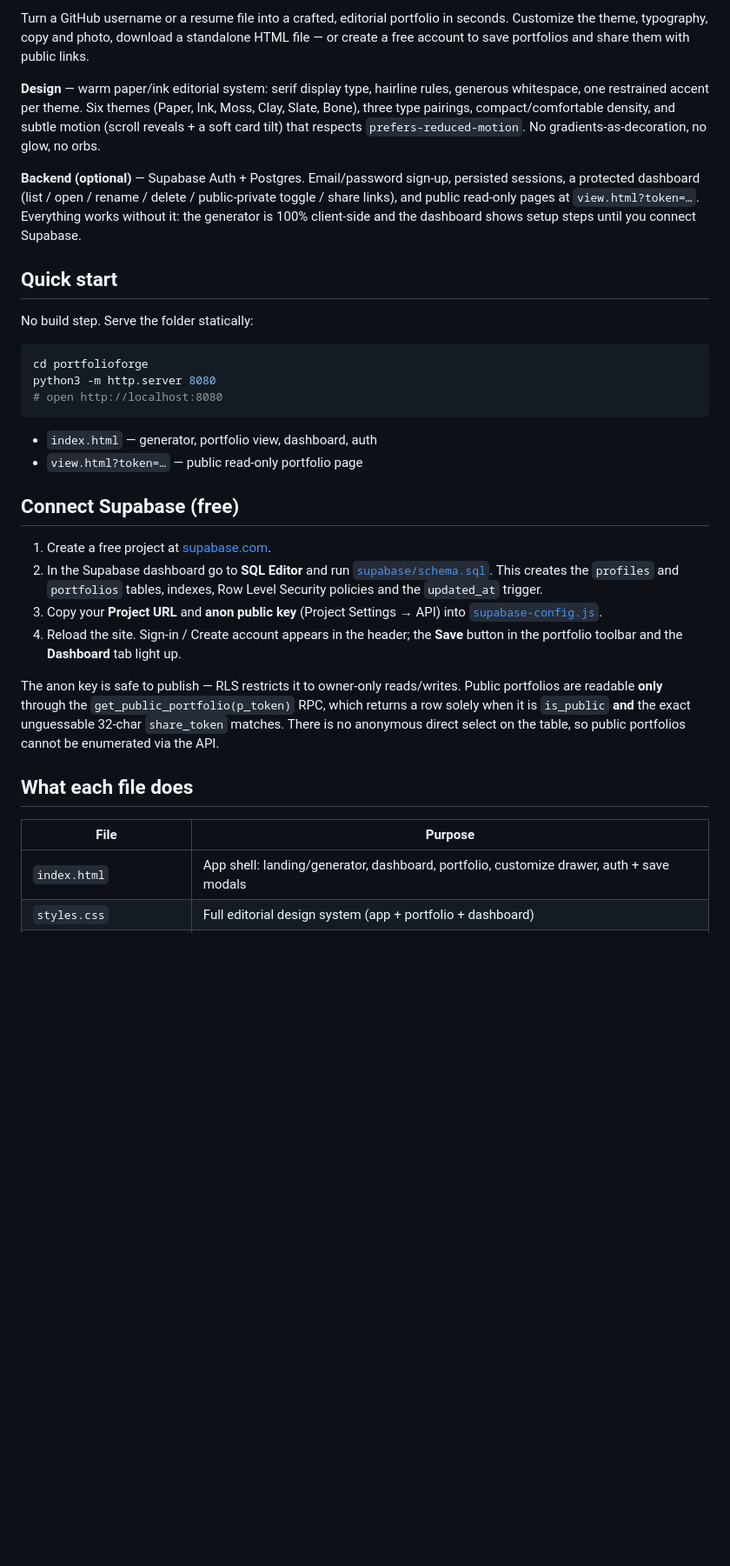
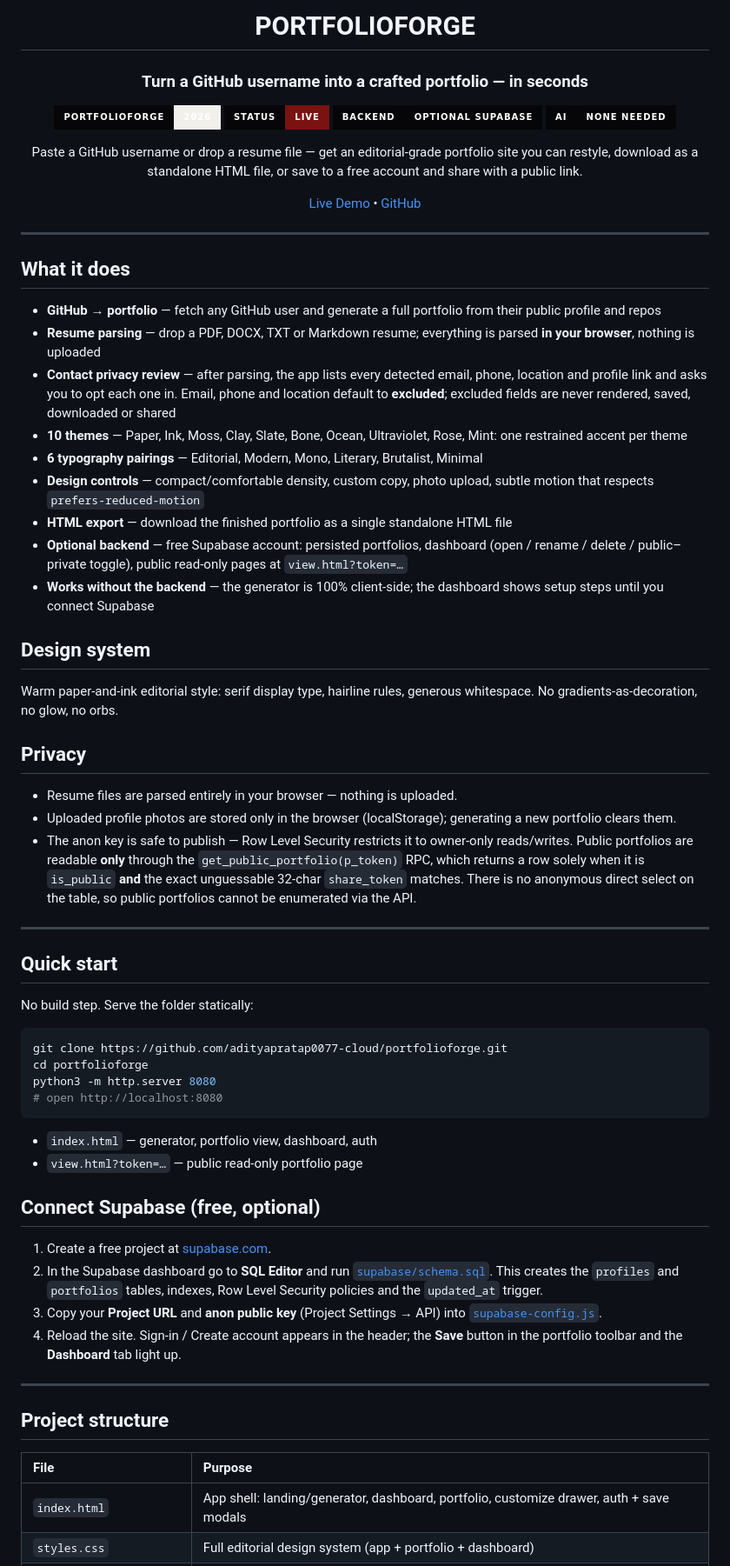
Before and after one commit to adityapratap0077-cloud/portfolioforge, a Markdown page: README.md, the part around one of its changes. Shown at 87% size. Rendered like a GitHub page; badges without logos; blank space fills up the shorter version.

Commit message:
Designer README: accurate theme/type counts, live demo header

````diff
--- a/README.md
+++ b/README.md
@@ -2,26 +2,54 @@
 
-Turn a GitHub username or a resume file into a crafted, editorial portfolio in
-seconds. Customize the theme, typography, copy and photo, download a
-standalone HTML file — or create a free account to save portfolios and share
-them with public links.
+# PORTFOLIOFORGE
 
-**Design** — warm paper/ink editorial system: serif display type, hairline
-rules, generous whitespace, one restrained accent per theme. Six themes
-(Paper, Ink, Moss, Clay, Slate, Bone), three type pairings, compact/comfortable
-density, and subtle motion (scroll reveals + a soft card tilt) that respects
-`prefers-reduced-motion`. No gradients-as-decoration, no glow, no orbs.
+### Turn a GitHub username into a crafted portfolio — in seconds
 
-**Backend (optional)** — Supabase Auth + Postgres. Email/password sign-up,
-persisted sessions, a protected dashboard (list / open / rename / delete /
-public-private toggle / share links), and public read-only pages at
-`view.html?token=…`. Everything works without it: the generator is 100%
-client-side and the dashboard shows setup steps until you connect Supabase.
+![PortfolioForge](https://img.shields.io/badge/PORTFOLIOFORGE-2026-%23F2F0EB?style=for-the-badge&labelColor=%23060608)
+![Status](https://img.shields.io/badge/STATUS-LIVE-%237A1212?style=for-the-badge&labelColor=%23060608)
+![Backend](https://img.shields.io/badge/BACKEND-OPTIONAL_SUPABASE-%23060608?style=for-the-badge&labelColor=%23060608)
+![AI](https://img.shields.io/badge/AI-NONE_NEEDED-%23060608?style=for-the-badge&labelColor=%23060608)
+
+Paste a GitHub username or drop a resume file — get an editorial-grade
+portfolio site you can restyle, download as a standalone HTML file, or save
+to a free account and share with a public link.
+
+[Live Demo](https://portfolioforge-delta.vercel.app/) • [GitHub](https://github.com/adityapratap0077-cloud/portfolioforge)
+
+</div>
+
+---
+
+## What it does
+
+- **GitHub → portfolio** — fetch any GitHub user and generate a full portfolio from their public profile and repos
+- **Resume parsing** — drop a PDF, DOCX, TXT or Markdown resume; everything is parsed **in your browser**, nothing is uploaded
+- **Contact privacy review** — after parsing, the app lists every detected email, phone, location and profile link and asks you to opt each one in. Email, phone and location default to **excluded**; excluded fields are never rendered, saved, downloaded or shared
+- **10 themes** — Paper, Ink, Moss, Clay, Slate, Bone, Ocean, Ultraviolet, Rose, Mint: one restrained accent per theme
+- **6 typography pairings** — Editorial, Modern, Mono, Literary, Brutalist, Minimal
+- **Design controls** — compact/comfortable density, custom copy, photo upload, subtle motion that respects `prefers-reduced-motion`
+- **HTML export** — download the finished portfolio as a single standalone HTML file
+- **Optional backend** — free Supabase account: persisted portfolios, dashboard (open / rename / delete / public–private toggle), public read-only pages at `view.html?token=…`
+- **Works without the backend** — the generator is 100% client-side; the dashboard shows setup steps until you connect Supabase
+
+## Design system
+
+Warm paper-and-ink editorial style: serif display type, hairline rules,
+generous whitespace. No gradients-as-decoration, no glow, no orbs.
+
+## Privacy
+
+- Resume files are parsed entirely in your browser — nothing is uploaded.
+- Uploaded profile photos are stored only in the browser (localStorage); generating a new portfolio clears them.
+- The anon key is safe to publish — Row Level Security restricts it to owner-only reads/writes. Public portfolios are readable **only** through the `get_public_portfolio(p_token)` RPC, which returns a row solely when it is `is_public` **and** the exact unguessable 32-char `share_token` matches. There is no anonymous direct select on the table, so public portfolios cannot be enumerated via the API.
+
+---
 
 ## Quick start
 
 No build step. Serve the folder statically:
 
 ```bash
+git clone https://github.com/adityapratap0077-cloud/portfolioforge.git
 cd portfolioforge
 python3 -m http.server 8080
 # open http://localhost:8080
@@ -30,29 +58,19 @@ python3 -m http.server 8080
 - `index.html` — generator, portfolio view, dashboard, auth
 - `view.html?token=…` — public read-only portfolio page
 
-## Connect Supabase (free)
+## Connect Supabase (free, optional)
 
 1. Create a free project at [supabase.com](https://supabase.com).
-2. In the Supabase dashboard go to **SQL Editor** and run
-   [`supabase/schema.sql`](supabase/schema.sql). This creates the `profiles`
-   and `portfolios` tables, indexes, Row Level Security policies and the
-   `updated_at` trigger.
-3. Copy your **Project URL** and **anon public key**
-   (Project Settings → API) into [`supabase-config.js`](supabase-config.js).
-4. Reload the site. Sign-in / Create account appears in the header; the
-   **Save** button in the portfolio toolbar and the **Dashboard** tab light up.
+2. In the Supabase dashboard go to **SQL Editor** and run [`supabase/schema.sql`](supabase/schema.sql). This creates the `profiles` and `portfolios` tables, indexes, Row Level Security policies and the `updated_at` trigger.
+3. Copy your **Project URL** and **anon public key** (Project Settings → API) into [`supabase-config.js`](supabase-config.js).
+4. Reload the site. Sign-in / Create account appears in the header; the **Save** button in the portfolio toolbar and the **Dashboard** tab light up.
 
-The anon key is safe to publish — RLS restricts it to owner-only
-reads/writes. Public portfolios are readable **only** through the
-`get_public_portfolio(p_token)` RPC, which returns a row solely when it is
-`is_public` **and** the exact unguessable 32-char `share_token` matches.
-There is no anonymous direct select on the table, so public portfolios
-cannot be enumerated via the API.
+---
 
-## What each file does
+## Project structure
 
 | File | Purpose |
-|---|---|
+| :--- | :--- |
 | `index.html` | App shell: landing/generator, dashboard, portfolio, customize drawer, auth + save modals |
 | `styles.css` | Full editorial design system (app + portfolio + dashboard) |
 | `app.js` | GitHub fetching, resume parsing (PDF/DOCX/TXT/MD, in-browser), rendering, customization, HTML export |
````
Also changed, not shown: other parts of README.md (+9 -17 lines).
